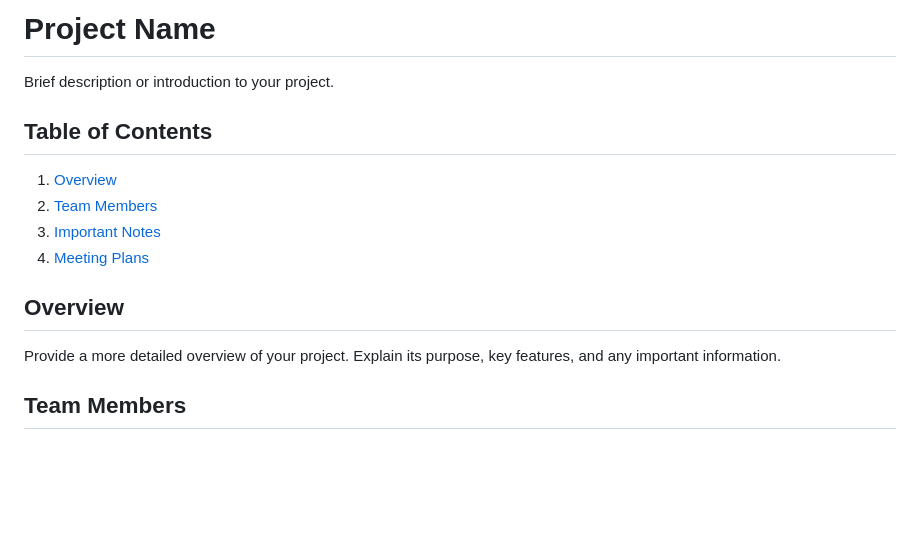
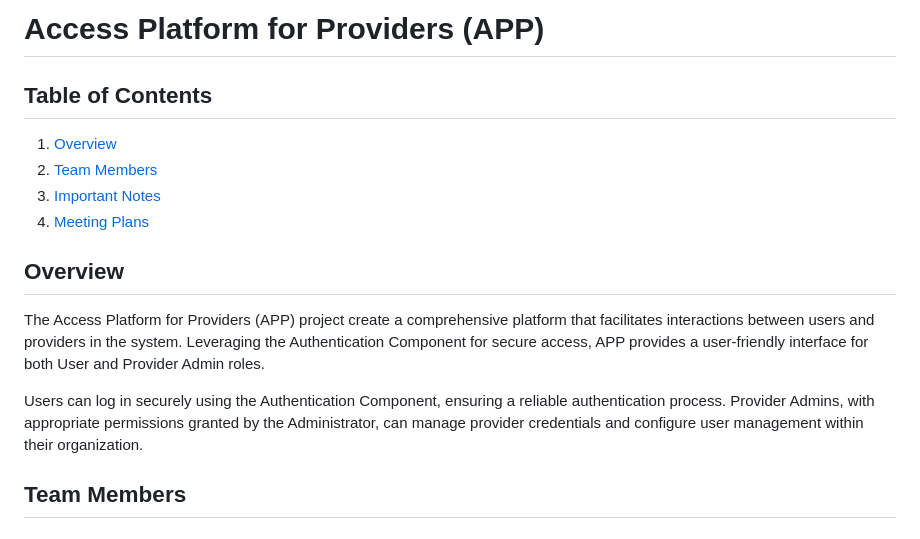
Before and after one commit to Agile-Development-in-Cloud-Computing/P3a_Access_Platform_For_Providers, a Markdown page: README.md, the part around the change. GitHub-like rendering; blank space fills up the shorter version.

Commit message:
Update README.md
Project Overview Updated

```diff
--- a/README.md
+++ b/README.md
@@ -1,6 +1,4 @@
-# Project Name
-
-Brief description or introduction to your project.
+# Access Platform for Providers (APP)
 
 ## Table of Contents
 
@@ -11,7 +9,9 @@ Brief description or introduction to your project.
 
 ## Overview
 
-Provide a more detailed overview of your project. Explain its purpose, key features, and any important information.
+The Access Platform for Providers (APP) project create a comprehensive platform that facilitates interactions between users and providers in the system. Leveraging the Authentication Component for secure access, APP provides a user-friendly interface for both User and Provider Admin roles.
+
+Users can log in securely using the Authentication Component, ensuring a reliable authentication process. Provider Admins, with appropriate permissions granted by the Administrator, can manage provider credentials and configure user management within their organization.
 
 ## Team Members
 
```
